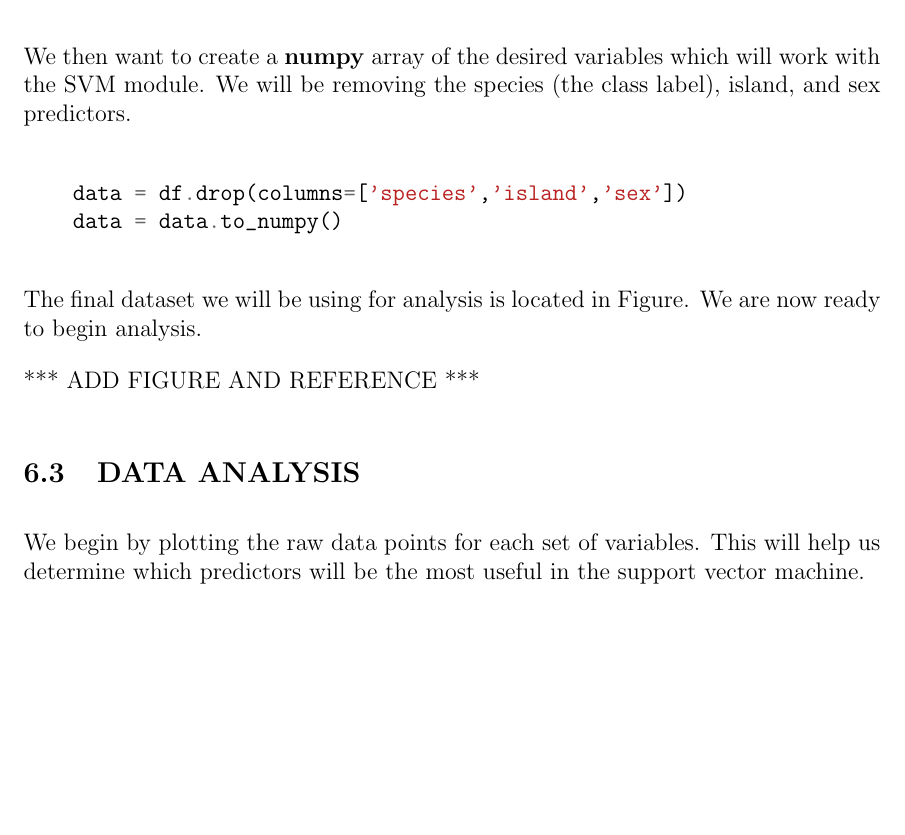
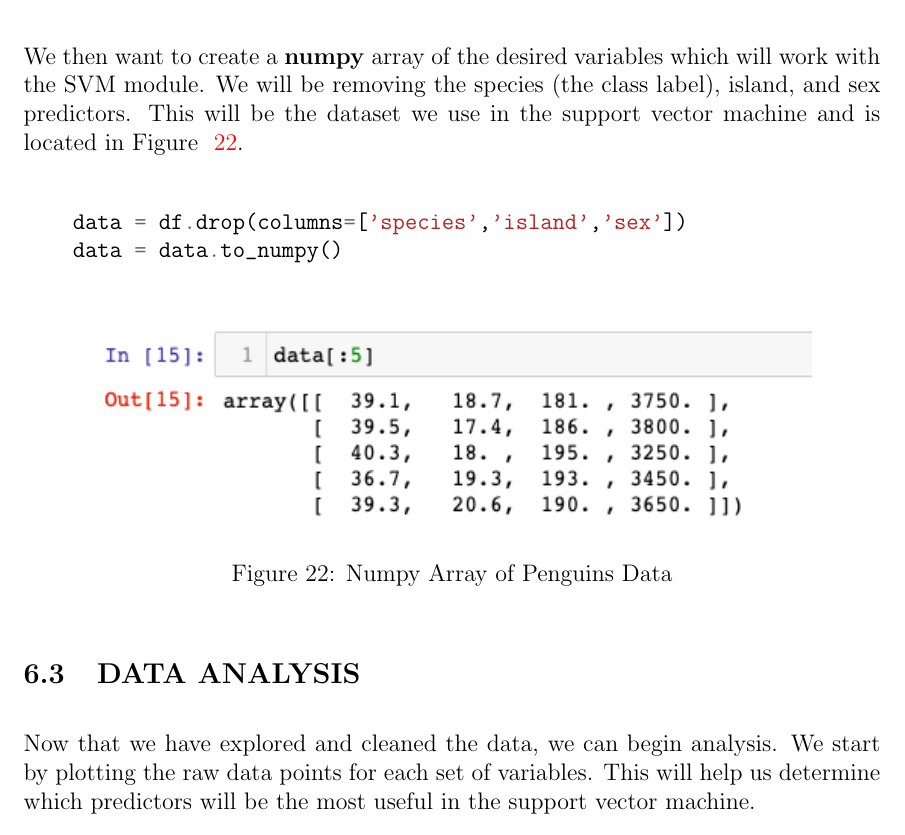
Before and after one commit to jandronowitz/thesis, a LaTeX thesis (thesis.tex): part of page 37 of 47, cut so that both start at the same text, the shorter picture padded with empty space. Compiled offline with pdfLaTeX.

Commit message:
adding penguins numpy array

```diff
--- a/thesis.tex
+++ b/thesis.tex
@@ -826,20 +826,23 @@ Next, we are going to need labels for each of our penguin species. These labels
     penguin_colors = np.array([colors[i] for i in labels])
 \end{minted}
 
-We then want to create a \textbf{numpy} array of the desired variables which will work with the SVM module. We will be removing the species (the class label), island, and sex predictors.
+We then want to create a \textbf{numpy} array of the desired variables which will work with the SVM module. We will be removing the species (the class label), island, and sex predictors. This will be the dataset we use in the support vector machine and is located in Figure ~\ref{fig_penguins_numpy}.
 
 \begin{minted}[breaklines]{python3}
     data = df.drop(columns=['species','island','sex'])
     data = data.to_numpy()
 \end{minted}
 
-The final dataset we will be using for analysis is located in Figure. We are now ready to begin analysis.
-
-*** ADD FIGURE AND REFERENCE ***
+\begin{figure}[H]
+    \centering
+    \includegraphics[width=5in]{Figures/penguins/penguins_numpy_data.png}
+    \caption{Numpy Array of Penguins Data}
+    \label{fig_penguins_numpy}
+\end{figure}
 
 \subsection{DATA ANALYSIS}
 
-We begin by plotting the raw data points for each set of variables. This will help us determine which predictors will be the most useful in the support vector machine.
+Now that we have explored and cleaned the data, we can begin analysis. We start by plotting the raw data points for each set of variables. This will help us determine which predictors will be the most useful in the support vector machine.
 
 Below is the code for plotting culmen length and culmen depth. The graph is located in Figure ~\ref{fig_cl_cd}. Recall that the red points correspond to Adelie penguins, blue to Chinstrap, and green to Gentoo. We see that Adelie penguins have a lower culmen length on average than the other species. The Chinstrap penguins have a higher culmen length than the Adelie, but about the same culmen depth. The Gentoo penguins have a lower culmen depth than both the Adelie and Chinstrap. These species have some overlap, but are mostly well-defined. Culmen length and culmen depth may be sufficient predictors for penguin species.
 
```
Also changed, not shown: Figures/penguins/penguins_numpy_data.png (added), thesis.pdf, 2 other files.
